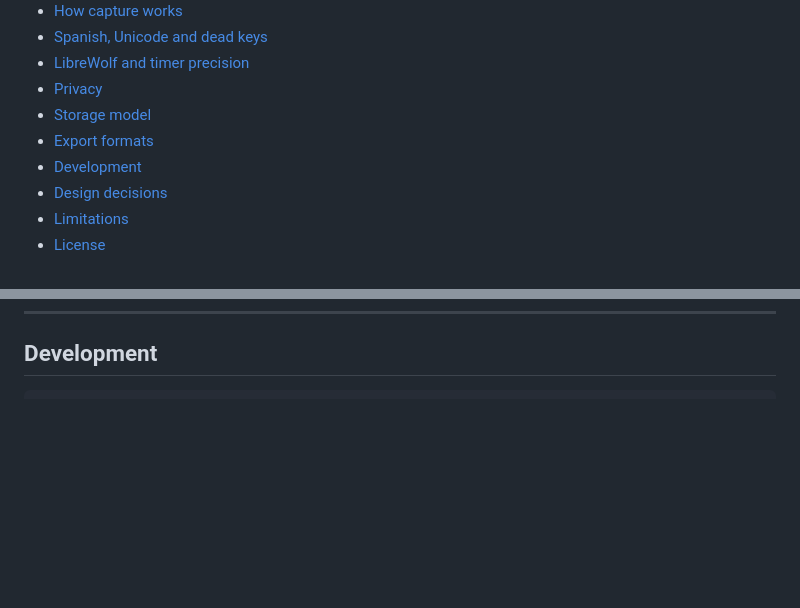
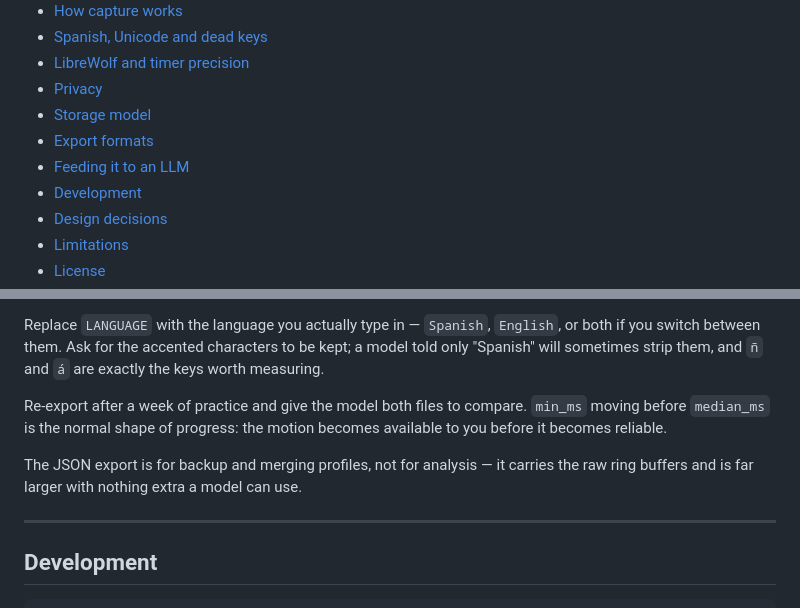
Before and after one commit to donutinit/tetratype, a Markdown page: README.md, 2 parts joined by grey strips. Drawn GitHub-style; blank space fills up the shorter version.

Commit message:
docs: add llm analysis prompt

````diff
--- a/README.md
+++ b/README.md
@@ -25,6 +25,7 @@ about 1.4 seconds per thousand characters.
 - [Privacy](#privacy)
 - [Storage model](#storage-model)
 - [Export formats](#export-formats)
+- [Feeding it to an LLM](#feeding-it-to-an-llm)
 - [Development](#development)
 - [Design decisions](#design-decisions)
 - [Limitations](#limitations)
@@ -307,3 +391,16 @@ The `transitions` column packs the internal breakdown into one field:
+Replace `LANGUAGE` with the language you actually type in — `Spanish`, `English`, or both if
+you switch between them. Ask for the accented characters to be kept; a model told only
+"Spanish" will sometimes strip them, and `ñ` and `á` are exactly the keys worth measuring.
+
+Re-export after a week of practice and give the model both files to compare. `min_ms` moving
+before `median_ms` is the normal shape of progress: the motion becomes available to you
+before it becomes reliable.
+
+The JSON export is for backup and merging profiles, not for analysis — it carries the raw
+ring buffers and is far larger with nothing extra a model can use.
+
+---
+
 ## Development
 
 ```bash
````
Also changed, not shown: other parts of README.md (+83 -0 lines).
